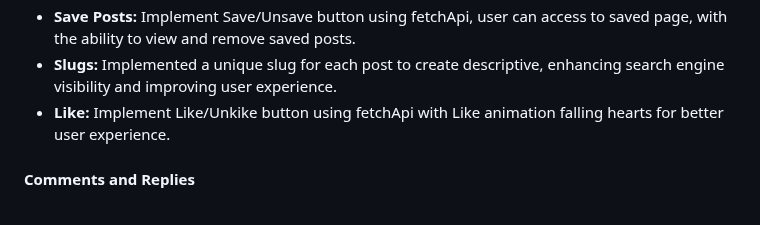
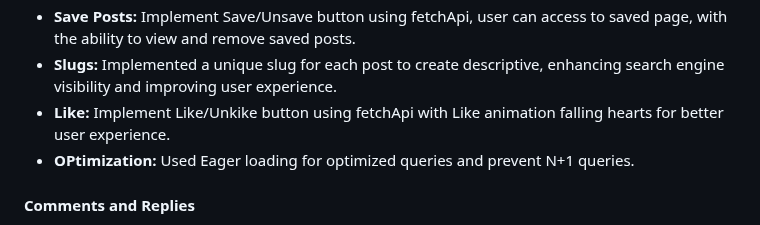
Before and after one commit to ibrahimjml/Laravel-tailwind-blog, a Markdown page: README.md, the part around the change. Drawn GitHub-style.

```diff
--- a/README.md
+++ b/README.md
@@ -40,6 +40,7 @@
 - **Save Posts:** Implement Save/Unsave button using fetchApi, user can access to saved page, with the ability to view and remove saved posts.
 - **Slugs:** Implemented a unique slug for each post to create descriptive, enhancing search engine visibility and improving user experience.
 - **Like:** Implement Like/Unkike button using fetchApi with Like animation falling hearts for better user experience.
+- **OPtimization:** Used Eager loading for optimized queries and prevent N+1 queries.
 
 #### Comments and Replies
 - **Comment on Posts:** Users can add comments to blog posts.
```
